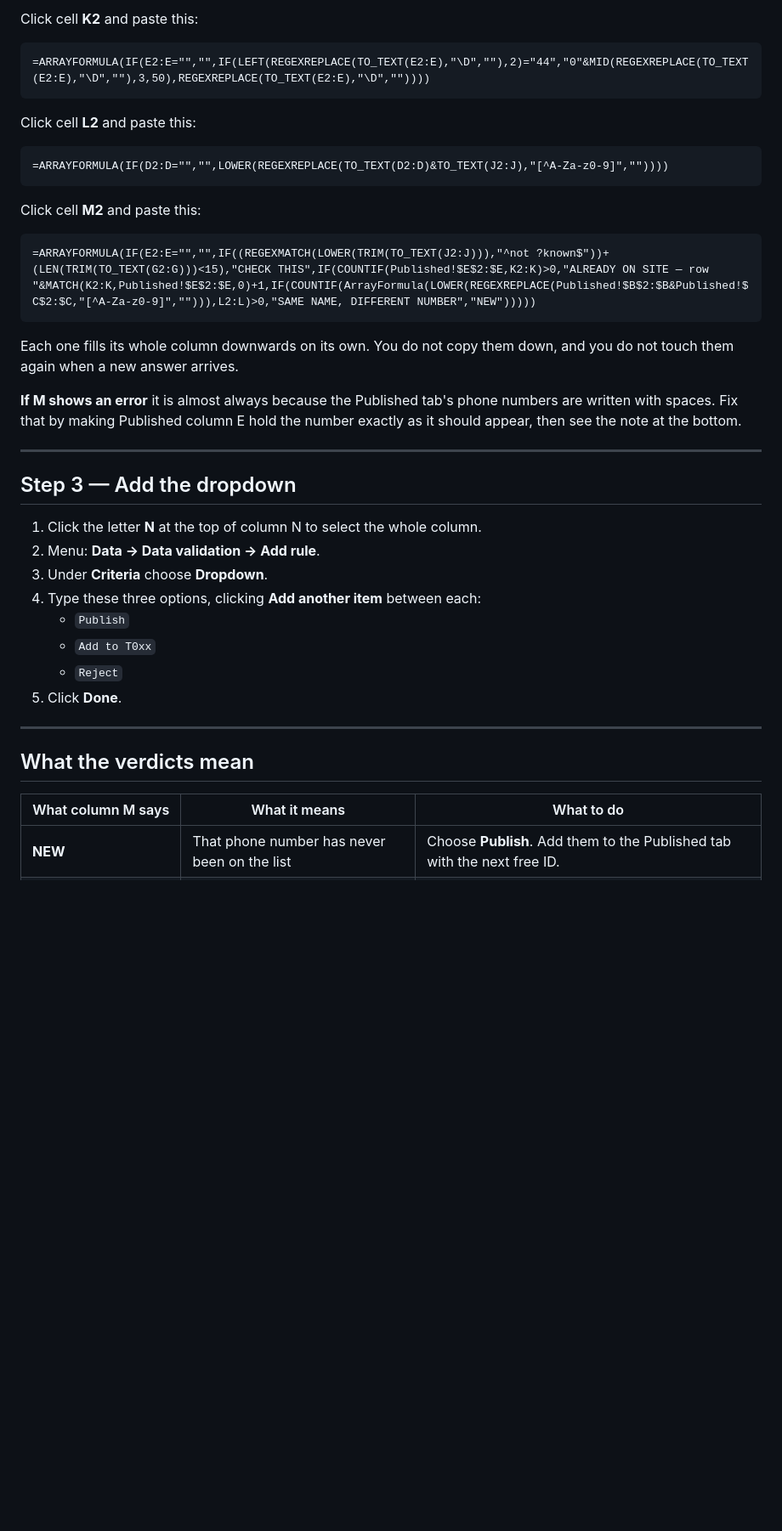
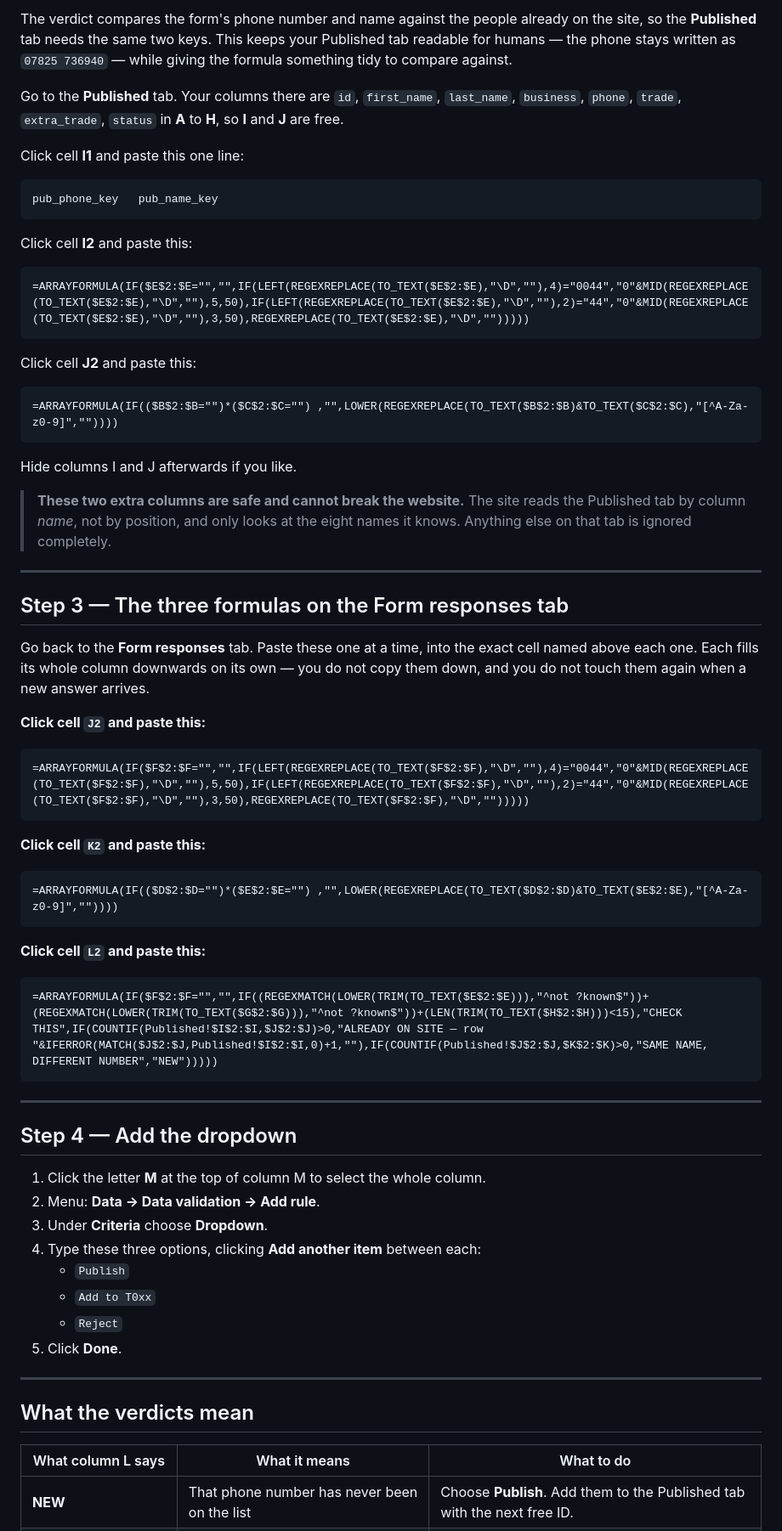
Before and after one commit to dunchitrader-collab/dunchitrader-collab.github.io, a Markdown page: apps-script/SHEET-FORMULAS.md, the part around one of its changes. Shown at 85% size. Drawn GitHub-style; blank space fills up the shorter version.

````diff
--- a/apps-script/SHEET-FORMULAS.md
+++ b/apps-script/SHEET-FORMULAS.md
@@ -45,34 +81,69 @@ phone_key	name_key	verdict	action
 
-Click cell **K2** and paste this:
+The verdict compares the form's phone number and name against the people already
+on the site, so the **Published** tab needs the same two keys. This keeps your
+Published tab readable for humans — the phone stays written as `07825 736940` —
+while giving the formula something tidy to compare against.
+
+Go to the **Published** tab. Your columns there are `id`, `first_name`,
+`last_name`, `business`, `phone`, `trade`, `extra_trade`, `status` in **A** to
+**H**, so **I** and **J** are free.
+
+Click cell **I1** and paste this one line:
 
 ```
-=ARRAYFORMULA(IF(E2:E="","",IF(LEFT(REGEXREPLACE(TO_TEXT(E2:E),"\D",""),2)="44","0"&MID(REGEXREPLACE(TO_TEXT(E2:E),"\D",""),3,50),REGEXREPLACE(TO_TEXT(E2:E),"\D",""))))
+pub_phone_key	pub_name_key
 ```
 
-Click cell **L2** and paste this:
+Click cell **I2** and paste this:
 
 ```
-=ARRAYFORMULA(IF(D2:D="","",LOWER(REGEXREPLACE(TO_TEXT(D2:D)&TO_TEXT(J2:J),"[^A-Za-z0-9]",""))))
+=ARRAYFORMULA(IF($E$2:$E="","",IF(LEFT(REGEXREPLACE(TO_TEXT($E$2:$E),"\D",""),4)="0044","0"&MID(REGEXREPLACE(TO_TEXT($E$2:$E),"\D",""),5,50),IF(LEFT(REGEXREPLACE(TO_TEXT($E$2:$E),"\D",""),2)="44","0"&MID(REGEXREPLACE(TO_TEXT($E$2:$E),"\D",""),3,50),REGEXREPLACE(TO_TEXT($E$2:$E),"\D","")))))
 ```
 
-Click cell **M2** and paste this:
+Click cell **J2** and paste this:
 
 ```
-=ARRAYFORMULA(IF(E2:E="","",IF((REGEXMATCH(LOWER(TRIM(TO_TEXT(J2:J))),"^not ?known$"))+(LEN(TRIM(TO_TEXT(G2:G)))<15),"CHECK THIS",IF(COUNTIF(Published!$E$2:$E,K2:K)>0,"ALREADY ON SITE — row "&MATCH(K2:K,Published!$E$2:$E,0)+1,IF(COUNTIF(ArrayFormula(LOWER(REGEXREPLACE(Published!$B$2:$B&Published!$C$2:$C,"[^A-Za-z0-9]",""))),L2:L)>0,"SAME NAME, DIFFERENT NUMBER","NEW")))))
+=ARRAYFORMULA(IF(($B$2:$B="")*($C$2:$C="") ,"",LOWER(REGEXREPLACE(TO_TEXT($B$2:$B)&TO_TEXT($C$2:$C),"[^A-Za-z0-9]",""))))
 ```
 
-Each one fills its whole column downwards on its own. You do not copy them
-down, and you do not touch them again when a new answer arrives.
+Hide columns I and J afterwards if you like.
 
-**If M shows an error** it is almost always because the Published tab's phone
-numbers are written with spaces. Fix that by making Published column E hold the
-number exactly as it should appear, then see the note at the bottom.
+> **These two extra columns are safe and cannot break the website.** The site
+> reads the Published tab by column *name*, not by position, and only looks at
+> the eight names it knows. Anything else on that tab is ignored completely.
 
 ---
 
-## Step 3 — Add the dropdown
+## Step 3 — The three formulas on the Form responses tab
 
-1. Click the letter **N** at the top of column N to select the whole column.
+Go back to the **Form responses** tab. Paste these one at a time, into the exact
+cell named above each one. Each fills its whole column downwards on its own —
+you do not copy them down, and you do not touch them again when a new answer
+arrives.
+
+**Click cell `J2` and paste this:**
+
+```
+=ARRAYFORMULA(IF($F$2:$F="","",IF(LEFT(REGEXREPLACE(TO_TEXT($F$2:$F),"\D",""),4)="0044","0"&MID(REGEXREPLACE(TO_TEXT($F$2:$F),"\D",""),5,50),IF(LEFT(REGEXREPLACE(TO_TEXT($F$2:$F),"\D",""),2)="44","0"&MID(REGEXREPLACE(TO_TEXT($F$2:$F),"\D",""),3,50),REGEXREPLACE(TO_TEXT($F$2:$F),"\D","")))))
+```
+
+**Click cell `K2` and paste this:**
+
+```
+=ARRAYFORMULA(IF(($D$2:$D="")*($E$2:$E="") ,"",LOWER(REGEXREPLACE(TO_TEXT($D$2:$D)&TO_TEXT($E$2:$E),"[^A-Za-z0-9]",""))))
+```
+
+**Click cell `L2` and paste this:**
+
+```
+=ARRAYFORMULA(IF($F$2:$F="","",IF((REGEXMATCH(LOWER(TRIM(TO_TEXT($E$2:$E))),"^not ?known$"))+(REGEXMATCH(LOWER(TRIM(TO_TEXT($G$2:$G))),"^not ?known$"))+(LEN(TRIM(TO_TEXT($H$2:$H)))<15),"CHECK THIS",IF(COUNTIF(Published!$I$2:$I,$J$2:$J)>0,"ALREADY ON SITE — row "&IFERROR(MATCH($J$2:$J,Published!$I$2:$I,0)+1,""),IF(COUNTIF(Published!$J$2:$J,$K$2:$K)>0,"SAME NAME, DIFFERENT NUMBER","NEW")))))
+```
+
+---
+
+## Step 4 — Add the dropdown
+
+1. Click the letter **M** at the top of column M to select the whole column.
 2. Menu: **Data → Data validation → Add rule**.
 3. Under **Criteria** choose **Dropdown**.
 4. Type these three options, clicking **Add another item** between each:
@@ -85,7 +156,7 @@ number exactly as it should appear, then see the note at the bottom.
 
 ## What the verdicts mean
 
-| What column M says | What it means | What to do |
+| What column L says | What it means | What to do |
 |---|---|---|
 | **NEW** | That phone number has never been on the list | Choose **Publish**. Add them to the Published tab with the next free ID. |
 | **ALREADY ON SITE — row 12** | Same number, so the same person | Choose **Add to T0xx**. Their words become a second recommendation for somebody already listed. |
````
Also changed, not shown: other parts of apps-script/SHEET-FORMULAS.md (+84 -37 lines).
